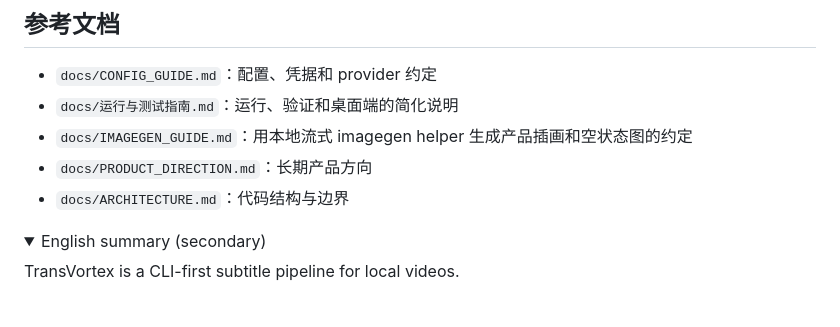
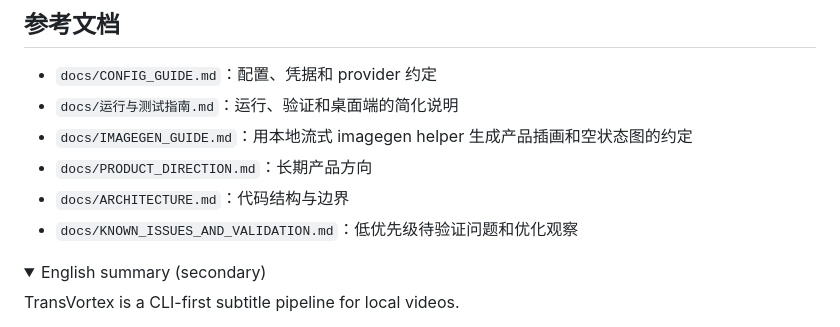
Before and after one commit to zvensmoluya/TransVortex, a Markdown page: README.md, the part around the change. Drawn GitHub-style; folded sections open.

Commit message:
Record ASR validation backlog
说明：新增低优先级待验证清单，用于记录 ASR 局部重复后短时漏听等暂不立即实现的优化观察。

```diff
--- a/README.md
+++ b/README.md
@@ -187,6 +187,7 @@ python -m transvortex.cli --root . export --segments samples\subtitle_delivery\s
 - `docs/IMAGEGEN_GUIDE.md`：用本地流式 imagegen helper 生成产品插画和空状态图的约定
 - `docs/PRODUCT_DIRECTION.md`：长期产品方向
 - `docs/ARCHITECTURE.md`：代码结构与边界
+- `docs/KNOWN_ISSUES_AND_VALIDATION.md`：低优先级待验证问题和优化观察
 
 <details>
 <summary>English summary (secondary)</summary>
```
Also changed, not shown: docs/KNOWN_ISSUES_AND_VALIDATION.md (added, +33 -0 lines).
